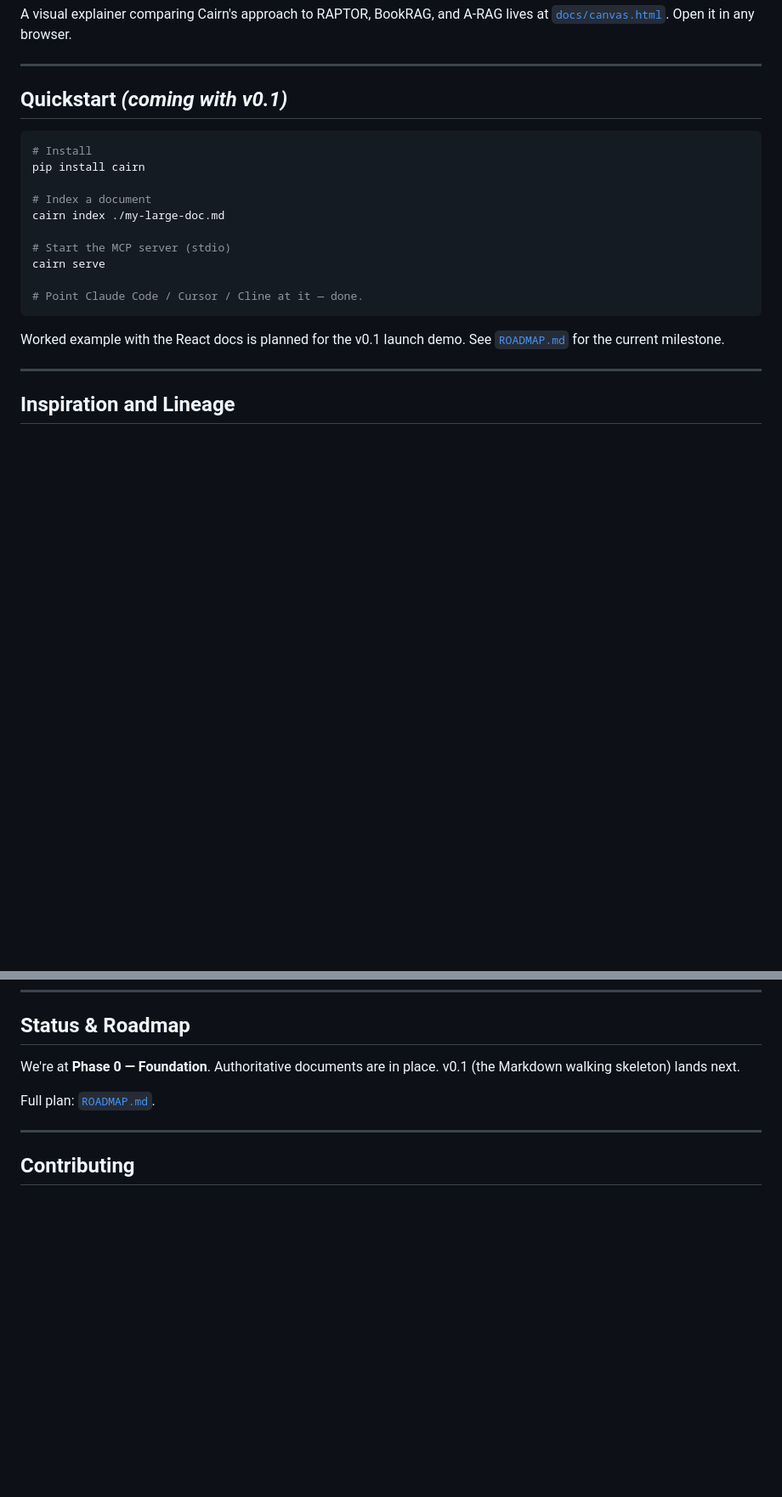
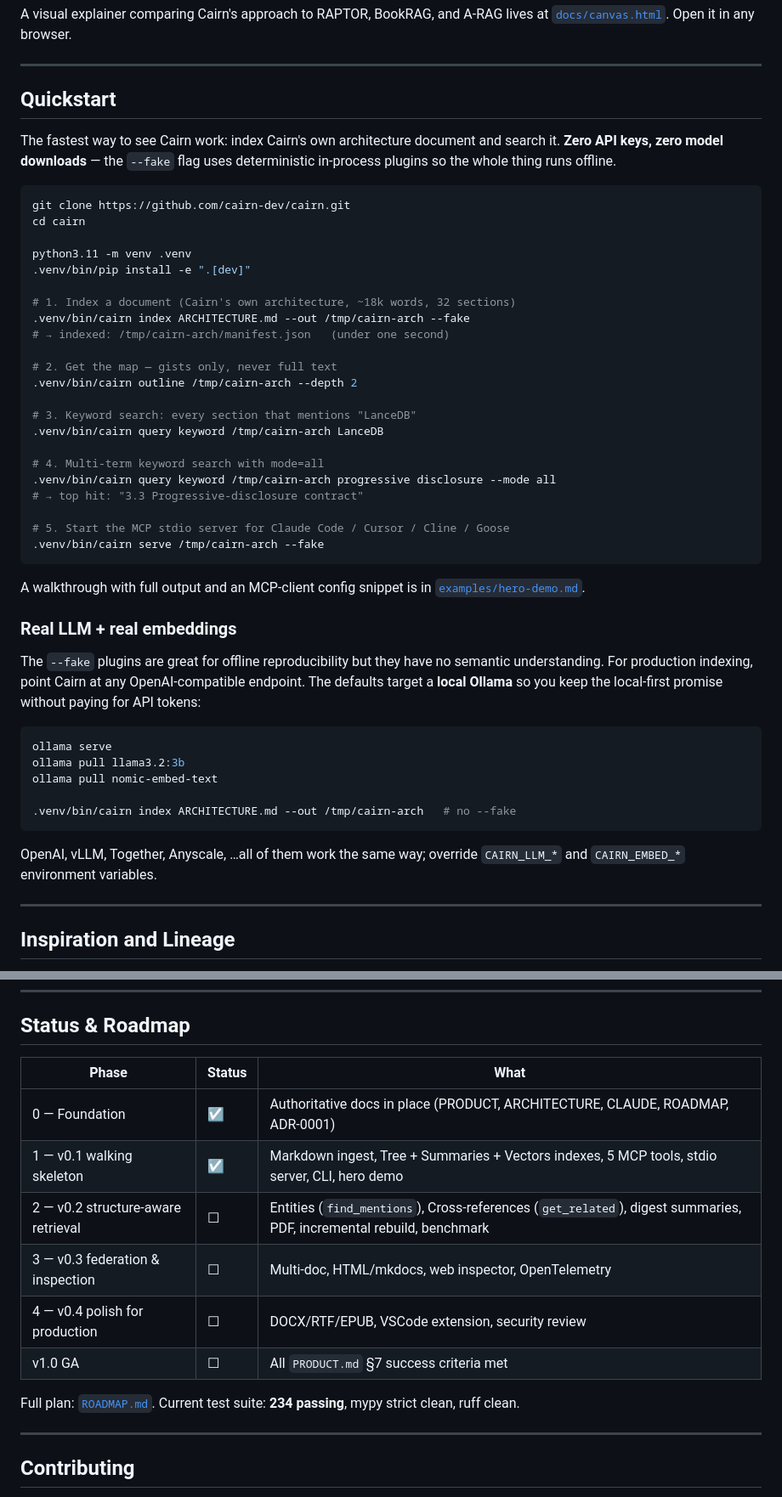
Before and after one commit to jokeuncle/cairn, a Markdown page: README.md, 2 parts joined by grey strips. Shown at 85% size. Rendered like a GitHub page; blank space fills up the shorter version.

````diff
--- a/README.md
+++ b/README.md
@@ -56,23 +58,57 @@ lives at [`docs/canvas.html`](docs/canvas.html). Open it in any browser.
 
 ---
 
-## Quickstart *(coming with v0.1)*
+## Quickstart
+
+The fastest way to see Cairn work: index Cairn's own architecture document
+and search it. **Zero API keys, zero model downloads** — the `--fake` flag
+uses deterministic in-process plugins so the whole thing runs offline.
 
 ```bash
-# Install
-pip install cairn
+git clone https://github.com/cairn-dev/cairn.git
+cd cairn
 
-# Index a document
-cairn index ./my-large-doc.md
+python3.11 -m venv .venv
+.venv/bin/pip install -e ".[dev]"
 
-# Start the MCP server (stdio)
-cairn serve
+# 1. Index a document (Cairn's own architecture, ~18k words, 32 sections)
+.venv/bin/cairn index ARCHITECTURE.md --out /tmp/cairn-arch --fake
+# → indexed: /tmp/cairn-arch/manifest.json   (under one second)
 
-# Point Claude Code / Cursor / Cline at it — done.
+# 2. Get the map — gists only, never full text
+.venv/bin/cairn outline /tmp/cairn-arch --depth 2
+
+# 3. Keyword search: every section that mentions "LanceDB"
+.venv/bin/cairn query keyword /tmp/cairn-arch LanceDB
+
+# 4. Multi-term keyword search with mode=all
+.venv/bin/cairn query keyword /tmp/cairn-arch progressive disclosure --mode all
+# → top hit: "3.3 Progressive-disclosure contract"
+
+# 5. Start the MCP stdio server for Claude Code / Cursor / Cline / Goose
+.venv/bin/cairn serve /tmp/cairn-arch --fake
 ```
 
-Worked example with the React docs is planned for the v0.1 launch demo. See
-[`ROADMAP.md`](ROADMAP.md) for the current milestone.
+A walkthrough with full output and an MCP-client config snippet is in
+[`examples/hero-demo.md`](examples/hero-demo.md).
+
+### Real LLM + real embeddings
+
+The `--fake` plugins are great for offline reproducibility but they have no
+semantic understanding. For production indexing, point Cairn at any
+OpenAI-compatible endpoint. The defaults target a **local Ollama** so you
+keep the local-first promise without paying for API tokens:
+
+```bash
+ollama serve
+ollama pull llama3.2:3b
+ollama pull nomic-embed-text
+
+.venv/bin/cairn index ARCHITECTURE.md --out /tmp/cairn-arch   # no --fake
+```
+
+OpenAI, vLLM, Together, Anyscale, …all of them work the same way; override
+`CAIRN_LLM_*` and `CAIRN_EMBED_*` environment variables.
 
 ---
 
@@ -101,10 +137,17 @@ choices we adopted, modified, or declined.
 
 ## Status & Roadmap
 
-We're at **Phase 0 — Foundation**. Authoritative documents are in place.
-v0.1 (the Markdown walking skeleton) lands next.
+| Phase | Status | What |
+|---|---|---|
+| 0 — Foundation | ☑ | Authoritative docs in place (PRODUCT, ARCHITECTURE, CLAUDE, ROADMAP, ADR-0001) |
+| 1 — v0.1 walking skeleton | ☑ | Markdown ingest, Tree + Summaries + Vectors indexes, 5 MCP tools, stdio server, CLI, hero demo |
+| 2 — v0.2 structure-aware retrieval | ☐ | Entities (`find_mentions`), Cross-references (`get_related`), digest summaries, PDF, incremental rebuild, benchmark |
+| 3 — v0.3 federation & inspection | ☐ | Multi-doc, HTML/mkdocs, web inspector, OpenTelemetry |
+| 4 — v0.4 polish for production | ☐ | DOCX/RTF/EPUB, VSCode extension, security review |
+| v1.0 GA | ☐ | All `PRODUCT.md` §7 success criteria met |
 
-Full plan: [`ROADMAP.md`](ROADMAP.md).
+Full plan: [`ROADMAP.md`](ROADMAP.md). Current test suite: **234 passing**,
+mypy strict clean, ruff clean.
 
 ---
 
````
Also changed, not shown: other parts of README.md (+4 -2 lines), examples/hero-demo.md (added, +261 -0 lines).
